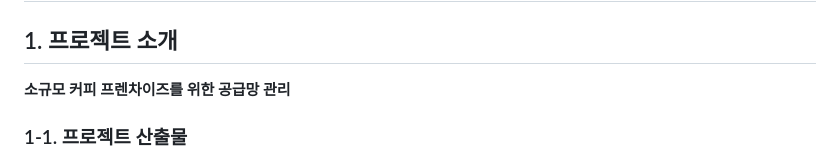
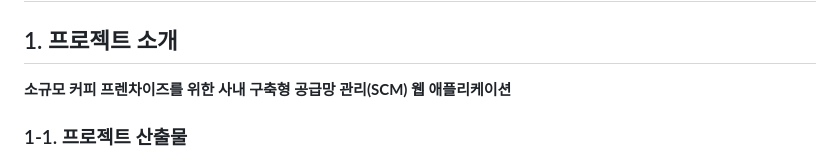
Before and after one commit to myrhymetree/jaegojaego, a Markdown page: README.md, the part around the change. Drawn GitHub-style.

```diff
--- a/README.md
+++ b/README.md
@@ -1,7 +1,7 @@
 # jaegojaego
 
 ## 1. 프로젝트 소개
-**소규모 커피 프렌차이즈를 위한 공급망 관리**
+**소규모 커피 프렌차이즈를 위한 사내 구축형 공급망 관리(SCM) 웹 애플리케이션**
 ### 1-1. 프로젝트 산출물
 <img width="1059" alt="image" src="https://github.com/myrhymetree/jaegojaego/assets/94158097/feb19bef-878d-4c09-9ced-4690c60bd989">
 
```
